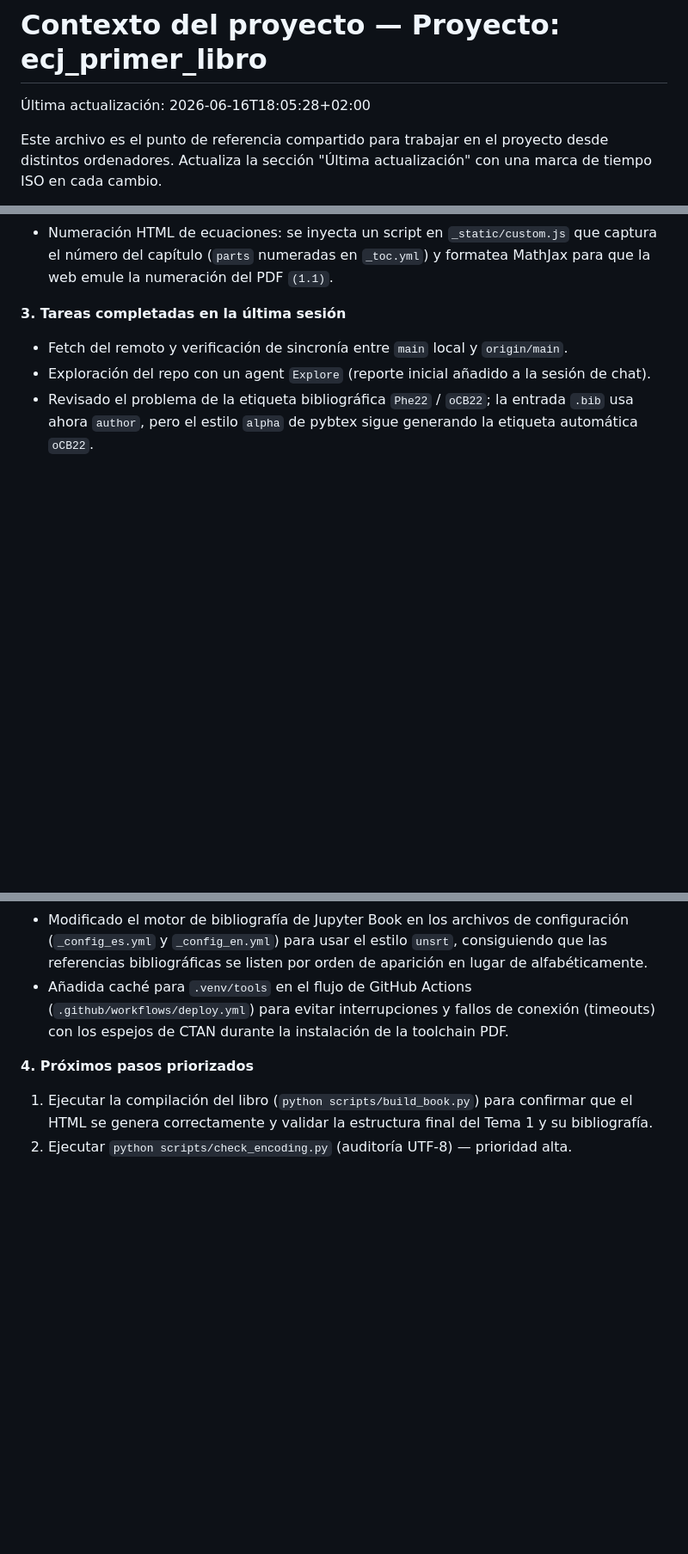
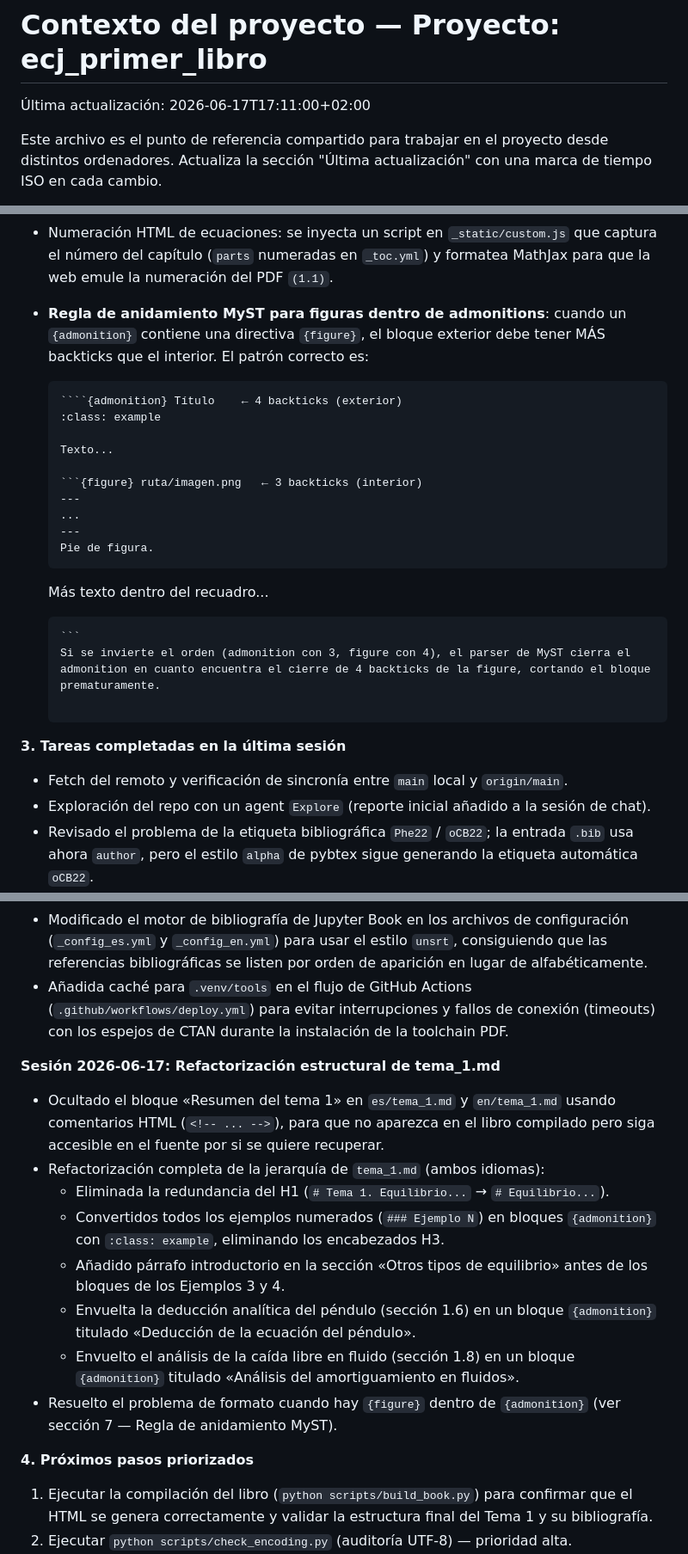
Before and after one commit to enrikecj/ecj_primer_libro, a Markdown page: PROJECT_CONTEXT.md, 3 parts joined by grey strips. Shown at 86% size. GitHub-like rendering; blank space fills up the shorter version.

Commit message:
Actualización automática 2026-06-17 19:05:29

`````diff
--- a/PROJECT_CONTEXT.md
+++ b/PROJECT_CONTEXT.md
@@ -1,6 +1,6 @@
 # Contexto del proyecto — Proyecto: ecj_primer_libro
 
-Última actualización: 2026-06-16T18:05:28+02:00
+Última actualización: 2026-06-17T17:11:00+02:00
 
 Este archivo es el punto de referencia compartido para trabajar en el proyecto desde distintos ordenadores. Actualiza la sección "Última actualización" con una marca de tiempo ISO en cada cambio.
 
@@ -21,6 +21,24 @@ Este archivo es el punto de referencia compartido para trabajar en el proyecto d
 - Assets: PNG/JPG/SVG como formatos canónicos; WebP/GIF solo como mejora si existen fallbacks PNG/JPG para PDF.
 - Automatización: scripts en `scripts/` para tareas repetibles (build, preview, export PDF, render diagrams, optimización assets).
 - Numeración HTML de ecuaciones: se inyecta un script en `_static/custom.js` que captura el número del capítulo (`parts` numeradas en `_toc.yml`) y formatea MathJax para que la web emule la numeración del PDF `(1.1)`.
+- **Regla de anidamiento MyST para figuras dentro de admonitions**: cuando un `{admonition}` contiene una directiva `{figure}`, el bloque exterior debe tener MÁS backticks que el interior. El patrón correcto es:
+  ```
+  ````{admonition} Título    ← 4 backticks (exterior)
+  :class: example
+
+  Texto...
+
+  ```{figure} ruta/imagen.png   ← 3 backticks (interior)
+  ---
+  ...
+  ---
+  Pie de figura.
+  ```
+
+  Más texto dentro del recuadro...
+  ````                           ← cierra con 4 backticks
+  ```
+  Si se invierte el orden (admonition con 3, figure con 4), el parser de MyST cierra el admonition en cuanto encuentra el cierre de 4 backticks de la figure, cortando el bloque prematuramente.
 
 **3. Tareas completadas en la última sesión**
 
@@ -34,6 +52,17 @@ Este archivo es el punto de referencia compartido para trabajar en el proyecto d
 - Añadidas y etiquetadas las ecuaciones en LaTeX con su formato correspondiente (`eq-`) y se cuidó de insertar los espacios apropiados antes de los vectores unitarios.
 - Modificado el motor de bibliografía de Jupyter Book en los archivos de configuración (`_config_es.yml` y `_config_en.yml`) para usar el estilo `unsrt`, consiguiendo que las referencias bibliográficas se listen por orden de aparición en lugar de alfabéticamente.
 - Añadida caché para `.venv/tools` en el flujo de GitHub Actions (`.github/workflows/deploy.yml`) para evitar interrupciones y fallos de conexión (timeouts) con los espejos de CTAN durante la instalación de la toolchain PDF.
+
+**Sesión 2026-06-17: Refactorización estructural de tema_1.md**
+
+- Ocultado el bloque «Resumen del tema 1» en `es/tema_1.md` y `en/tema_1.md` usando comentarios HTML (`<!-- ... -->`), para que no aparezca en el libro compilado pero siga accesible en el fuente por si se quiere recuperar.
+- Refactorización completa de la jerarquía de `tema_1.md` (ambos idiomas):
+  - Eliminada la redundancia del H1 (`# Tema 1. Equilibrio...` → `# Equilibrio...`).
+  - Convertidos todos los ejemplos numerados (`### Ejemplo N`) en bloques `{admonition}` con `:class: example`, eliminando los encabezados H3.
+  - Añadido párrafo introductorio en la sección «Otros tipos de equilibrio» antes de los bloques de los Ejemplos 3 y 4.
+  - Envuelta la deducción analítica del péndulo (sección 1.6) en un bloque `{admonition}` titulado «Deducción de la ecuación del péndulo».
+  - Envuelto el análisis de la caída libre en fluido (sección 1.8) en un bloque `{admonition}` titulado «Análisis del amortiguamiento en fluidos».
+- Resuelto el problema de formato cuando hay `{figure}` dentro de `{admonition}` (ver sección 7 — Regla de anidamiento MyST).
 
 **4. Próximos pasos priorizados**
 
`````
Also changed, not shown: other parts of PROJECT_CONTEXT.md (+15 -0 lines), book/en/tema_1.md (+28 -6 lines), book/es/tema_1.md (+28 -6 lines).
